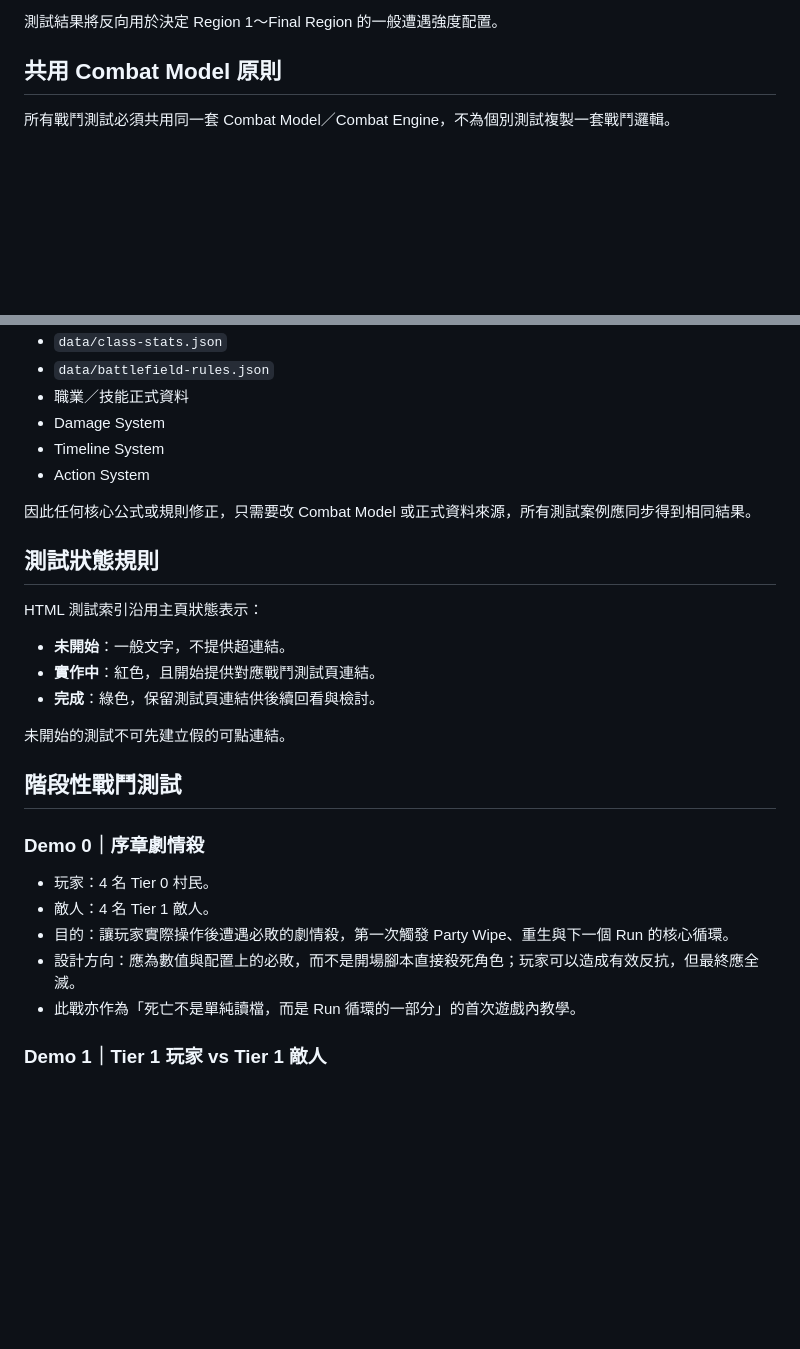
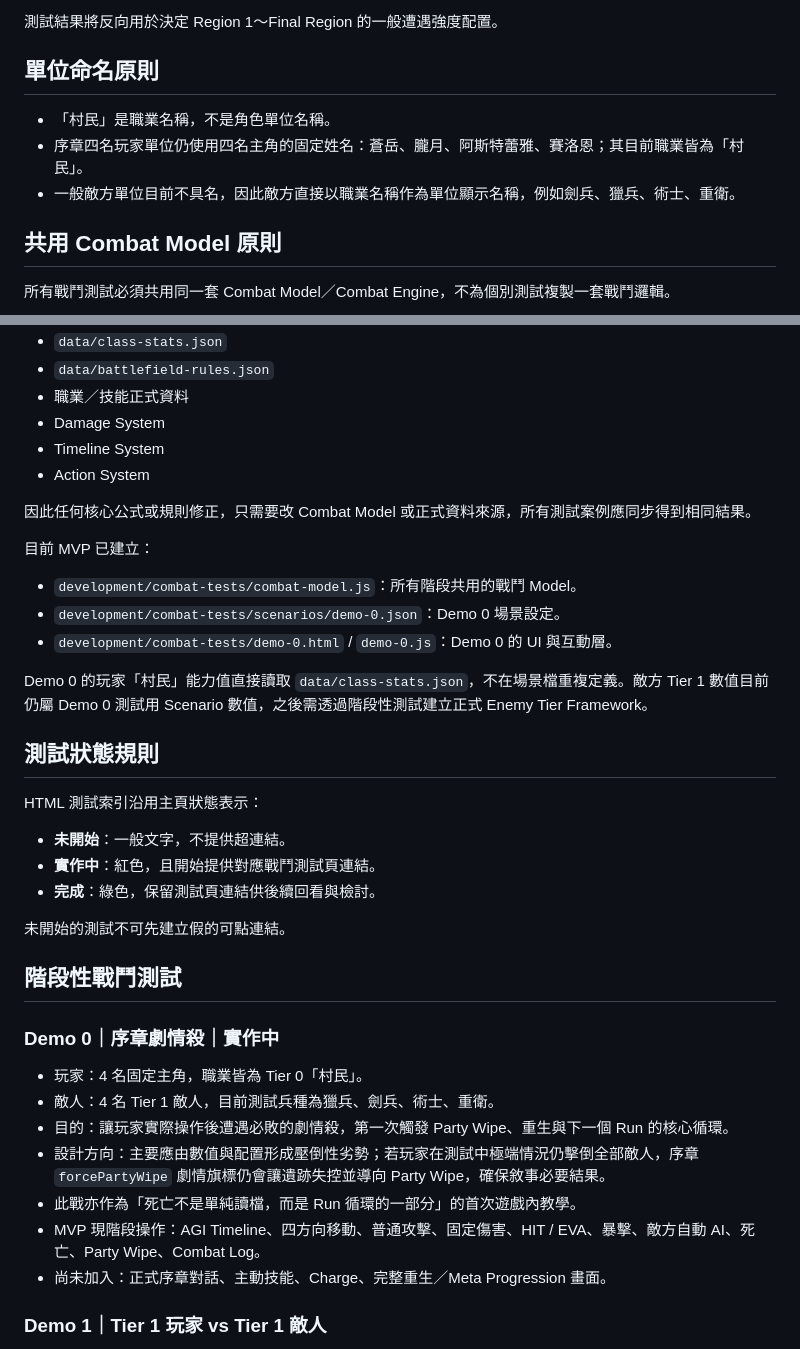
Before and after one commit to JohnnyMilk/legacy-collector-game-design, a Markdown page: docs/development/combat-test-index.md, 2 parts joined by grey strips. GitHub-like rendering; blank space fills up the shorter version.

Commit message:
Document Demo 0 implementation and naming rules

```diff
--- a/docs/development/combat-test-index.md
+++ b/docs/development/combat-test-index.md
@@ -14,6 +14,12 @@ Combat Demo 不只驗證程式是否能戰鬥，也用來逐階段校準各 Regi
 - 玩家在固定職業強度下的實際承壓極限。
 
 測試結果將反向用於決定 Region 1～Final Region 的一般遭遇強度配置。
+
+## 單位命名原則
+
+- 「村民」是職業名稱，不是角色單位名稱。
+- 序章四名玩家單位仍使用四名主角的固定姓名：蒼岳、朧月、阿斯特蕾雅、賽洛恩；其目前職業皆為「村民」。
+- 一般敵方單位目前不具名，因此敵方直接以職業名稱作為單位顯示名稱，例如劍兵、獵兵、術士、重衛。
 
 ## 共用 Combat Model 原則
 
@@ -39,6 +45,14 @@ Combat Demo 不只驗證程式是否能戰鬥，也用來逐階段校準各 Regi
 
 因此任何核心公式或規則修正，只需要改 Combat Model 或正式資料來源，所有測試案例應同步得到相同結果。
 
+目前 MVP 已建立：
+
+- `development/combat-tests/combat-model.js`：所有階段共用的戰鬥 Model。
+- `development/combat-tests/scenarios/demo-0.json`：Demo 0 場景設定。
+- `development/combat-tests/demo-0.html` / `demo-0.js`：Demo 0 的 UI 與互動層。
+
+Demo 0 的玩家「村民」能力值直接讀取 `data/class-stats.json`，不在場景檔重複定義。敵方 Tier 1 數值目前仍屬 Demo 0 測試用 Scenario 數值，之後需透過階段性測試建立正式 Enemy Tier Framework。
+
 ## 測試狀態規則
 
 HTML 測試索引沿用主頁狀態表示：
@@ -51,13 +65,15 @@ HTML 測試索引沿用主頁狀態表示：
 
 ## 階段性戰鬥測試
 
-### Demo 0｜序章劇情殺
+### Demo 0｜序章劇情殺｜實作中
 
-- 玩家：4 名 Tier 0 村民。
-- 敵人：4 名 Tier 1 敵人。
+- 玩家：4 名固定主角，職業皆為 Tier 0「村民」。
+- 敵人：4 名 Tier 1 敵人，目前測試兵種為獵兵、劍兵、術士、重衛。
 - 目的：讓玩家實際操作後遭遇必敗的劇情殺，第一次觸發 Party Wipe、重生與下一個 Run 的核心循環。
-- 設計方向：應為數值與配置上的必敗，而不是開場腳本直接殺死角色；玩家可以造成有效反抗，但最終應全滅。
+- 設計方向：主要應由數值與配置形成壓倒性劣勢；若玩家在測試中極端情況仍擊倒全部敵人，序章 `forcePartyWipe` 劇情旗標仍會讓遺跡失控並導向 Party Wipe，確保敘事必要結果。
 - 此戰亦作為「死亡不是單純讀檔，而是 Run 循環的一部分」的首次遊戲內教學。
+- MVP 現階段操作：AGI Timeline、四方向移動、普通攻擊、固定傷害、HIT / EVA、暴擊、敵方自動 AI、死亡、Party Wipe、Combat Log。
+- 尚未加入：正式序章對話、主動技能、Charge、完整重生／Meta Progression 畫面。
 
 ### Demo 1｜Tier 1 玩家 vs Tier 1 敵人
 
```
